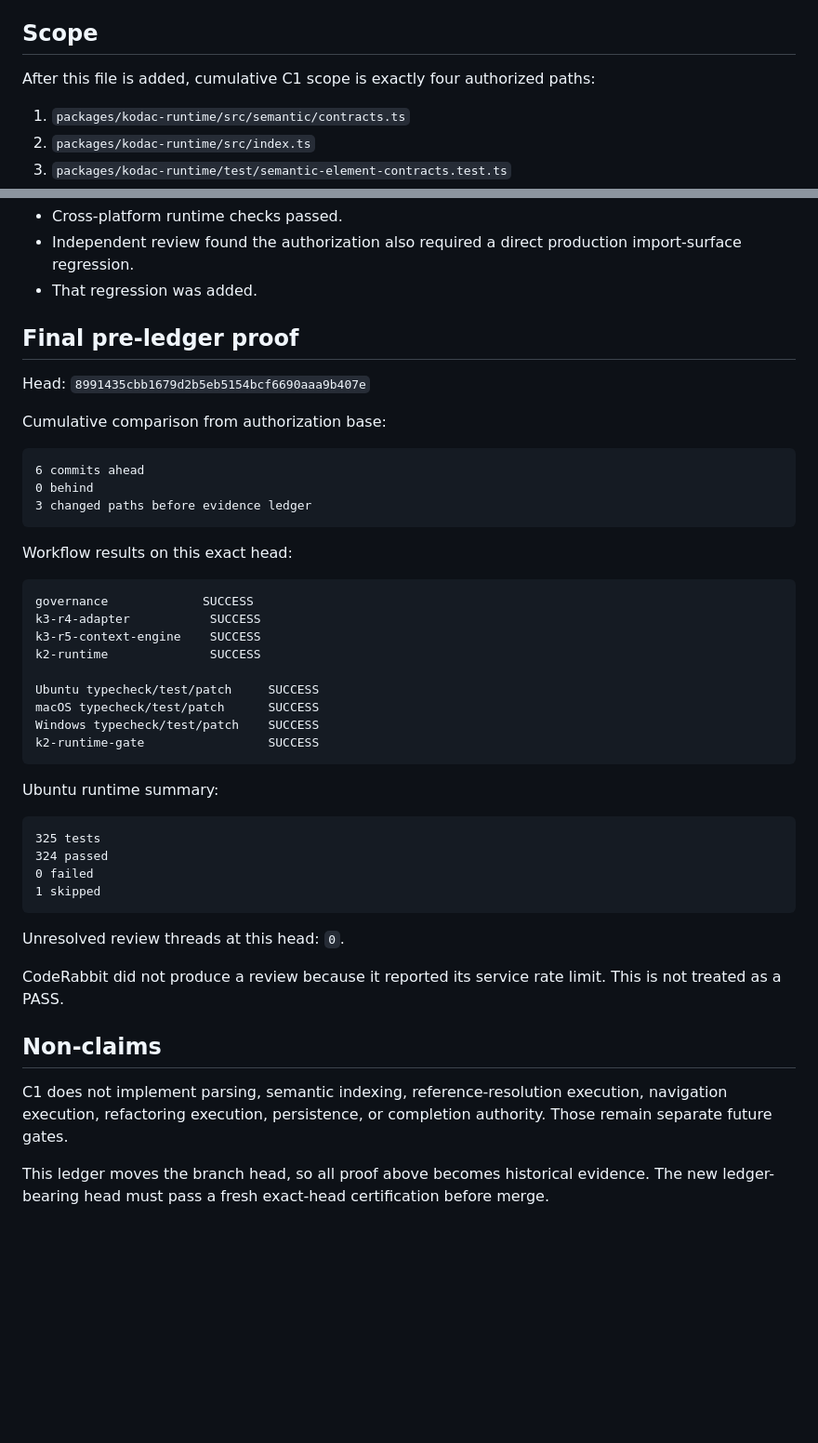
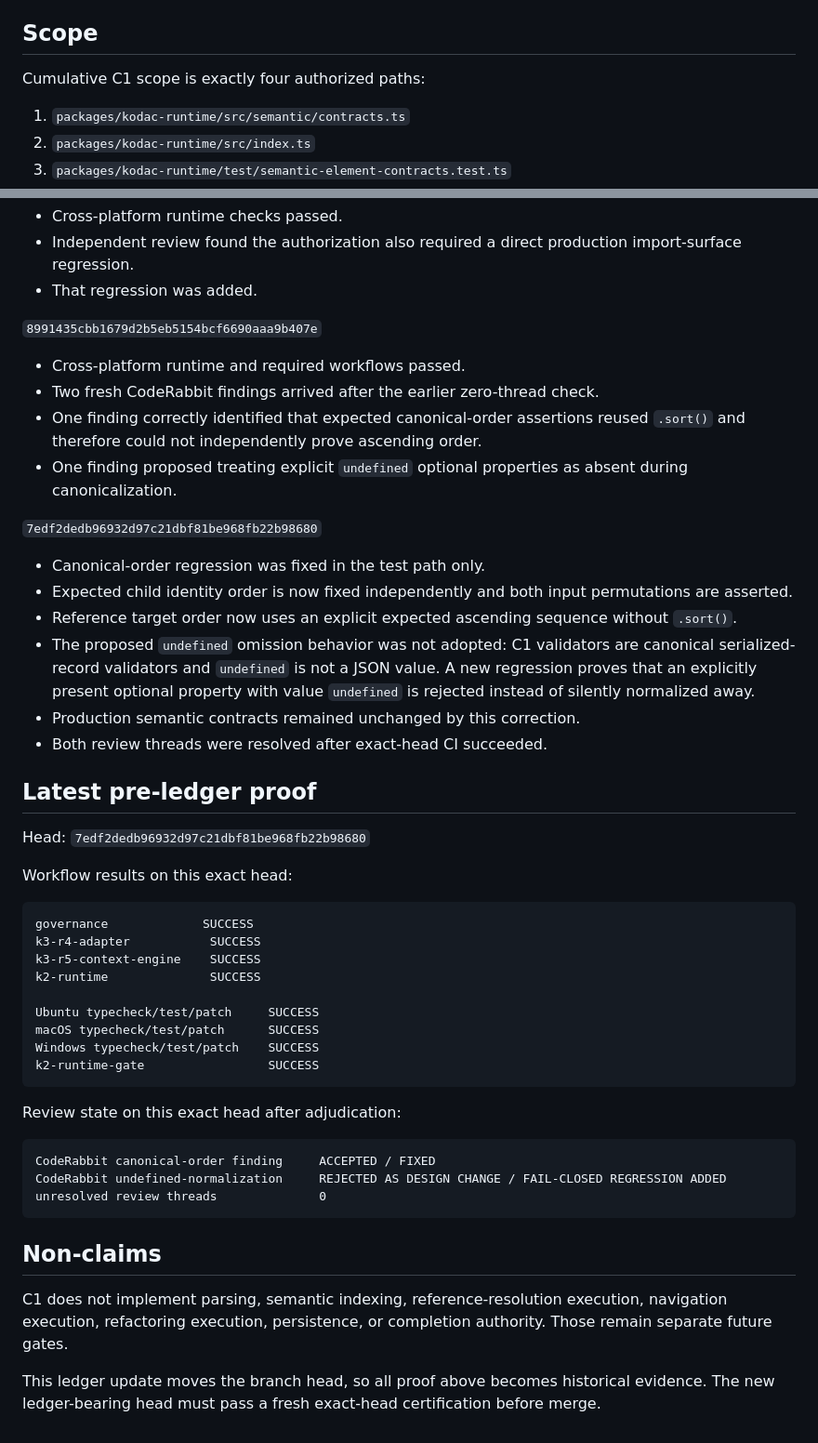
Before and after one commit to IamShehri/Kodac, a Markdown page: docs/planning/KODAC_KDO_C1_INTELLIJ_SEMANTIC_ELEMENT_CONTRACT_PORT_EVIDENCE_2026-08-13.md, 2 parts joined by grey strips. Shown at 93% size. Drawn GitHub-style; blank space fills up the shorter version.

Commit message:
docs(semantic): reconcile C1 review evidence

````diff
--- a/docs/planning/KODAC_KDO_C1_INTELLIJ_SEMANTIC_ELEMENT_CONTRACT_PORT_EVIDENCE_2026-08-13.md
+++ b/docs/planning/KODAC_KDO_C1_INTELLIJ_SEMANTIC_ELEMENT_CONTRACT_PORT_EVIDENCE_2026-08-13.md
@@ -5,7 +5,7 @@ Authorization base: `d28076f43f09b4c7371f137ab2d88573d04a1727`
 
 ## Scope
 
-After this file is added, cumulative C1 scope is exactly four authorized paths:
+Cumulative C1 scope is exactly four authorized paths:
 
 1. `packages/kodac-runtime/src/semantic/contracts.ts`
 2. `packages/kodac-runtime/src/index.ts`
@@ -54,18 +54,24 @@ The production semantic module imports only `node:crypto`; the regression suite
 - Independent review found the authorization also required a direct production import-surface regression.
 - That regression was added.
 
-## Final pre-ledger proof
+`8991435cbb1679d2b5eb5154bcf6690aaa9b407e`
+- Cross-platform runtime and required workflows passed.
+- Two fresh CodeRabbit findings arrived after the earlier zero-thread check.
+- One finding correctly identified that expected canonical-order assertions reused `.sort()` and therefore could not independently prove ascending order.
+- One finding proposed treating explicit `undefined` optional properties as absent during canonicalization.
+
+`7edf2dedb96932d97c21dbf81be968fb22b98680`
+- Canonical-order regression was fixed in the test path only.
+- Expected child identity order is now fixed independently and both input permutations are asserted.
+- Reference target order now uses an explicit expected ascending sequence without `.sort()`.
+- The proposed `undefined` omission behavior was not adopted: C1 validators are canonical serialized-record validators and `undefined` is not a JSON value. A new regression proves that an explicitly present optional property with value `undefined` is rejected instead of silently normalized away.
+- Production semantic contracts remained unchanged by this correction.
+- Both review threads were resolved after exact-head CI succeeded.
+
+## Latest pre-ledger proof
 
 Head:
-`8991435cbb1679d2b5eb5154bcf6690aaa9b407e`
-
-Cumulative comparison from authorization base:
-
-```text
-6 commits ahead
-0 behind
-3 changed paths before evidence ledger
-```
+`7edf2dedb96932d97c21dbf81be968fb22b98680`
 
 Workflow results on this exact head:
 
@@ -81,21 +87,16 @@ Windows typecheck/test/patch    SUCCESS
 k2-runtime-gate                 SUCCESS
 ```
 
-Ubuntu runtime summary:
+Review state on this exact head after adjudication:
 
 ```text
-325 tests
-324 passed
-0 failed
-1 skipped
+CodeRabbit canonical-order finding     ACCEPTED / FIXED
+CodeRabbit undefined-normalization     REJECTED AS DESIGN CHANGE / FAIL-CLOSED REGRESSION ADDED
+unresolved review threads              0
 ```
-
-Unresolved review threads at this head: `0`.
-
-CodeRabbit did not produce a review because it reported its service rate limit. This is not treated as a PASS.
 
 ## Non-claims
 
 C1 does not implement parsing, semantic indexing, reference-resolution execution, navigation execution, refactoring execution, persistence, or completion authority. Those remain separate future gates.
 
-This ledger moves the branch head, so all proof above becomes historical evidence. The new ledger-bearing head must pass a fresh exact-head certification before merge.
+This ledger update moves the branch head, so all proof above becomes historical evidence. The new ledger-bearing head must pass a fresh exact-head certification before merge.
````
